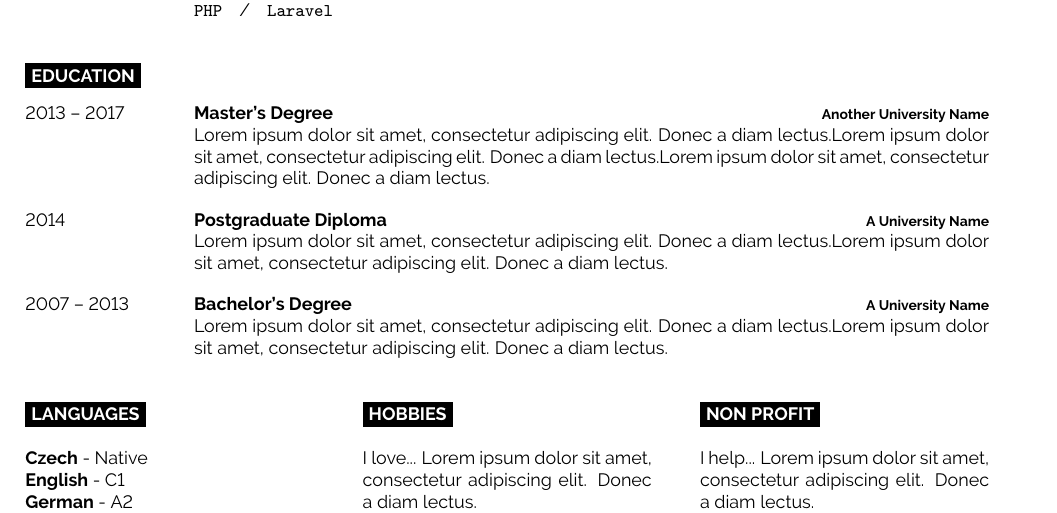
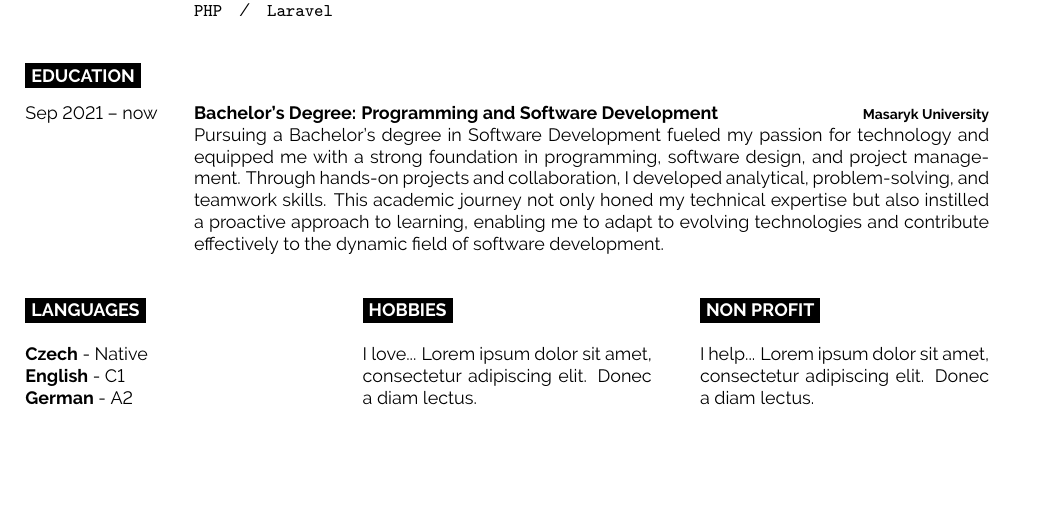
Before and after one commit to stanislav-zeman/cv, a LaTeX CV (cv.tex): part of the page, cut so that both start at the same text, the shorter picture padded with empty space. Compiled offline with pdfLaTeX.

Commit message:
feat: change education section

```diff
--- a/cv.tex
+++ b/cv.tex
@@ -78,20 +78,10 @@
 
 \begin{entrylist}
 	\entry
-		{2013 -- 2017}
-		{Master's Degree}
-		{Another University Name}
-		{\lorem\lorem\lorem}
-	\entry
-		{2014}
-		{Postgraduate Diploma}
-		{A University Name}
-		{\lorem\lorem}
-	\entry
-		{2007 -- 2013}
-		{Bachelor's Degree}
-		{A University Name}
-		{\lorem\lorem}
+		{Sep 2021 -- now}
+		{Bachelor's Degree: Programming and Software Development}
+		{Masaryk University}
+		{Pursuing a Bachelor's degree in Software Development fueled my passion for technology and equipped me with a strong foundation in programming, software design, and project management. Through hands-on projects and collaboration, I developed analytical, problem-solving, and teamwork skills. This academic journey not only honed my technical expertise but also instilled a proactive approach to learning, enabling me to adapt to evolving technologies and contribute effectively to the dynamic field of software development.}
 \end{entrylist}
 
 \begin{minipage}[t]{0.3\textwidth}
```
Also changed, not shown: cv.pdf.
